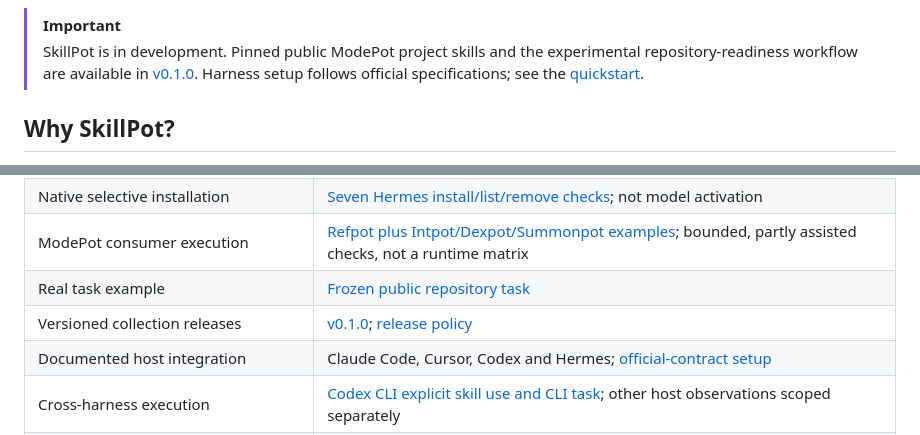
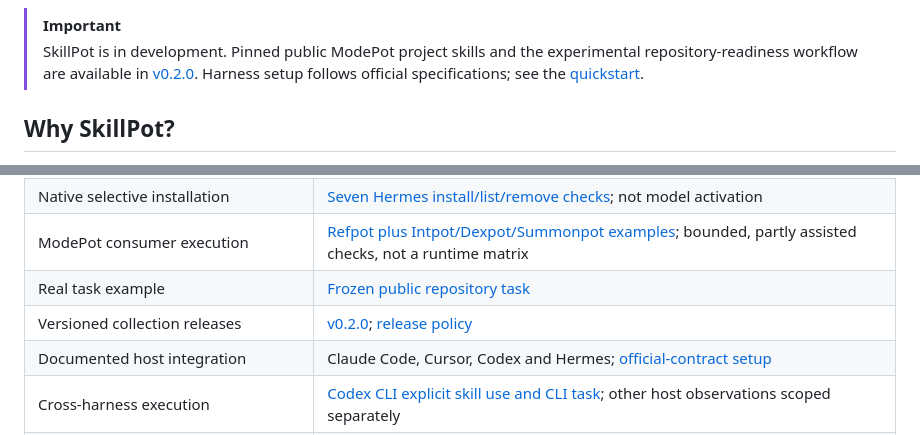
Before and after one commit to tugrulguner/skillpot, a Markdown page: README.md, 2 parts joined by grey strips. Drawn GitHub-style.

Commit message:
docs: point collection setup at published v0.2.0 (#10)

```diff
--- a/README.md
+++ b/README.md
@@ -40,7 +40,7 @@
 
 > [!IMPORTANT]
 > SkillPot is in development. Pinned public ModePot project skills and the experimental
-> repository-readiness workflow are available in [v0.1.0](https://github.com/tugrulguner/skillpot/releases/tag/v0.1.0).
+> repository-readiness workflow are available in [v0.2.0](https://github.com/tugrulguner/skillpot/releases/tag/v0.2.0).
 > Harness setup follows official specifications; see the [quickstart](docs/quickstart.md).
 
 ## Why SkillPot?
@@ -127,7 +127,7 @@ features. A future catalogue must earn its breadth one useful skill at a time.
 | Native selective installation | [Seven Hermes install/list/remove checks](evaluations/modepot-project-skills/native-install-001/README.md); not model activation |
 | ModePot consumer execution | [Refpot plus Intpot/Dexpot/Summonpot examples](examples/modepot-project-skills/README.md); bounded, partly assisted checks, not a runtime matrix |
 | Real task example | [Frozen public repository task](examples/repository-readiness/task.md) |
-| Versioned collection releases | [v0.1.0](https://github.com/tugrulguner/skillpot/releases/tag/v0.1.0); [release policy](docs/release-policy.md) |
+| Versioned collection releases | [v0.2.0](https://github.com/tugrulguner/skillpot/releases/tag/v0.2.0); [release policy](docs/release-policy.md) |
 | Documented host integration | Claude Code, Cursor, Codex and Hermes; [official-contract setup](docs/quickstart.md) |
 | Cross-harness execution | [Codex CLI explicit skill use and CLI task](evaluations/harness-portability/explicit-codex-001/README.md); other host observations scoped separately |
 | Initial agent smoke and baseline | [Observed attempts and evidence defects](evaluations/repository-readiness/initial-smoke/README.md); no benefit established |
```
Also changed, not shown: docs/quickstart.md (+2 -2 lines).
